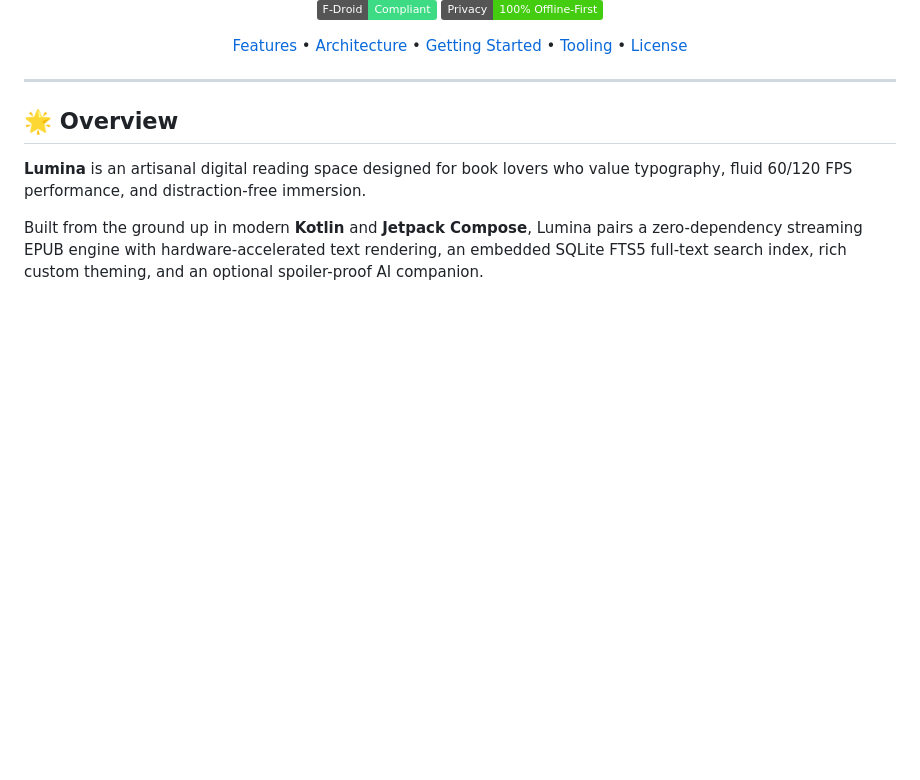
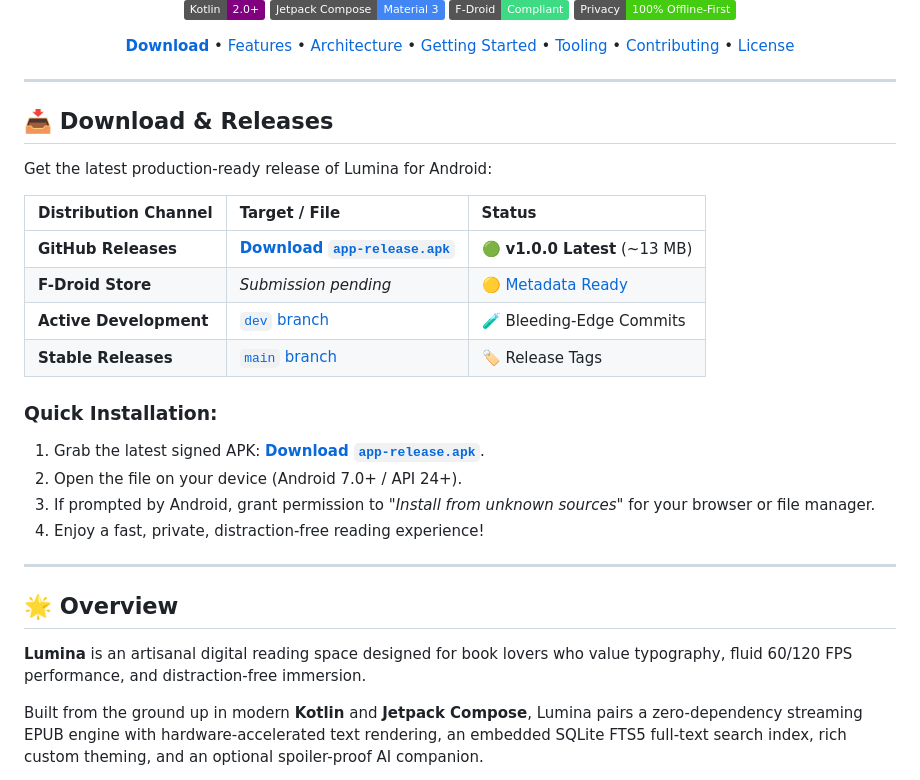
Before and after one commit to tasmirz/lumina, a Markdown page: README.md, the part around one of its changes. Rendered like a GitHub page; badges without logos; blank space fills up the shorter version.

Commit message:
docs: update README pointing to release and document dev branch in CONTRIBUTING

```diff
--- a/README.md
+++ b/README.md
@@ -14,14 +16,35 @@
 [![Offline-First](https://img.shields.io/badge/Privacy-100%25_Offline--First-success.svg)](#-privacy--offline-first-guarantee)
 
 <p align="center">
+  <a href="#-download--releases"><b>Download</b></a> •
   <a href="#-features">Features</a> •
   <a href="#-architecture--tech-stack">Architecture</a> •
   <a href="#-getting-started">Getting Started</a> •
   <a href="#-automation--tooling">Tooling</a> •
+  <a href="#-contributing">Contributing</a> •
   <a href="#-license">License</a>
 </p>
 
 </div>
+
+---
+
+## 📥 Download & Releases
+
+Get the latest production-ready release of Lumina for Android:
+
+| Distribution Channel | Target / File | Status |
+| :--- | :--- | :--- |
+| **GitHub Releases** | [**Download `app-release.apk`**](https://github.com/tasmirz/lumina/releases/latest) | 🟢 **v1.0.0 Latest** (~13 MB) |
+| **F-Droid Store** | *Submission pending* | 🟡 [Metadata Ready](metadata/io.github.tasmirz.lumina.yml) |
+| **Active Development** | [`dev` branch](https://github.com/tasmirz/lumina/tree/dev) | 🧪 Bleeding-Edge Commits |
+| **Stable Releases** | [`main` branch](https://github.com/tasmirz/lumina/tree/main) | 🏷️ Release Tags |
+
+### Quick Installation:
+1. Grab the latest signed APK: [**Download `app-release.apk`**](https://github.com/tasmirz/lumina/releases/latest).
+2. Open the file on your device (Android 7.0+ / API 24+).
+3. If prompted by Android, grant permission to *"Install from unknown sources"* for your browser or file manager.
+4. Enjoy a fast, private, distraction-free reading experience!
 
 ---
 
```
Also changed, not shown: other parts of README.md (+2 -0 lines), CONTRIBUTING.md (+5 -1 lines).
